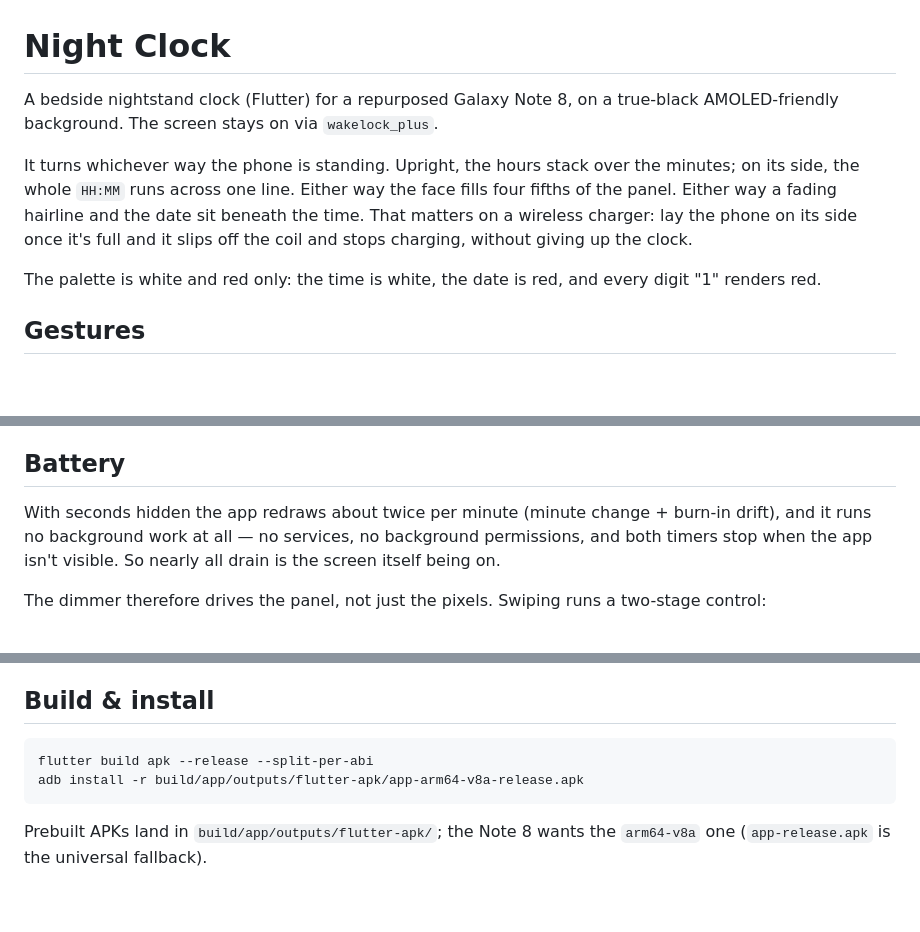
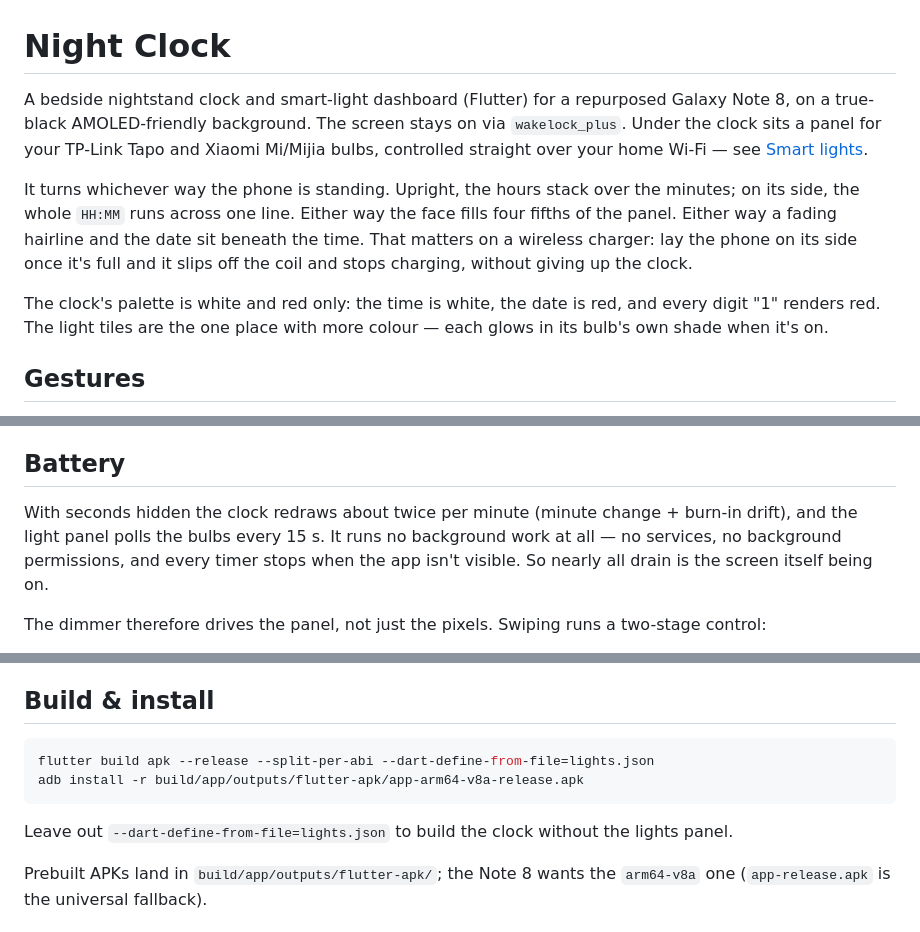
Before and after one commit to marcoazeem/night-clock, a Markdown page: README.md, 3 parts joined by grey strips. Drawn GitHub-style; blank space fills up the shorter version.

Commit message:
Document smart-light setup in the README

````diff
--- a/README.md
+++ b/README.md
@@ -1,8 +1,10 @@
 # Night Clock
 
-A bedside nightstand clock (Flutter) for a repurposed Galaxy Note 8, on a
-true-black AMOLED-friendly background. The screen stays on via
-`wakelock_plus`.
+A bedside nightstand clock and smart-light dashboard (Flutter) for a
+repurposed Galaxy Note 8, on a true-black AMOLED-friendly background. The
+screen stays on via `wakelock_plus`. Under the clock sits a panel for your
+TP-Link Tapo and Xiaomi Mi/Mijia bulbs, controlled straight over your home
+Wi-Fi — see [Smart lights](#smart-lights).
 
 It turns whichever way the phone is standing. Upright, the hours stack over
 the minutes; on its side, the whole `HH:MM` runs across one line. Either
@@ -11,8 +13,9 @@ date sit beneath the time. That matters on a wireless charger: lay the
 phone on its side once it's full and it slips off the coil and stops
 charging, without giving up the clock.
 
-The palette is white and red only: the time is white, the date is red, and
-every digit "1" renders red.
+The clock's palette is white and red only: the time is white, the date is
+red, and every digit "1" renders red. The light tiles are the one place
+with more colour — each glows in its bulb's own shade when it's on.
 
 ## Gestures
 
@@ -44,10 +139,11 @@ only, so the date and AM/PM deliberately fall back to the platform font.
 
 ## Battery
 
-With seconds hidden the app redraws about twice per minute (minute change +
-burn-in drift), and it runs no background work at all — no services, no
-background permissions, and both timers stop when the app isn't visible. So
-nearly all drain is the screen itself being on.
+With seconds hidden the clock redraws about twice per minute (minute change +
+burn-in drift), and the light panel polls the bulbs every 15 s. It runs no
+background work at all — no services, no background permissions, and every
+timer stops when the app isn't visible. So nearly all drain is the screen
+itself being on.
 
 The dimmer therefore drives the panel, not just the pixels. Swiping runs a
 two-stage control:
@@ -70,9 +166,12 @@ To cut everything else on the phone, see **Bedside tips** below.
 ## Build & install
 
 ```sh
-flutter build apk --release --split-per-abi
+flutter build apk --release --split-per-abi --dart-define-from-file=lights.json
 adb install -r build/app/outputs/flutter-apk/app-arm64-v8a-release.apk
 ```
+
+Leave out `--dart-define-from-file=lights.json` to build the clock without
+the lights panel.
 
 Prebuilt APKs land in `build/app/outputs/flutter-apk/`; the Note 8 wants the
 `arm64-v8a` one (`app-release.apk` is the universal fallback).
````
Also changed, not shown: other parts of README.md (+94 -1 lines).
